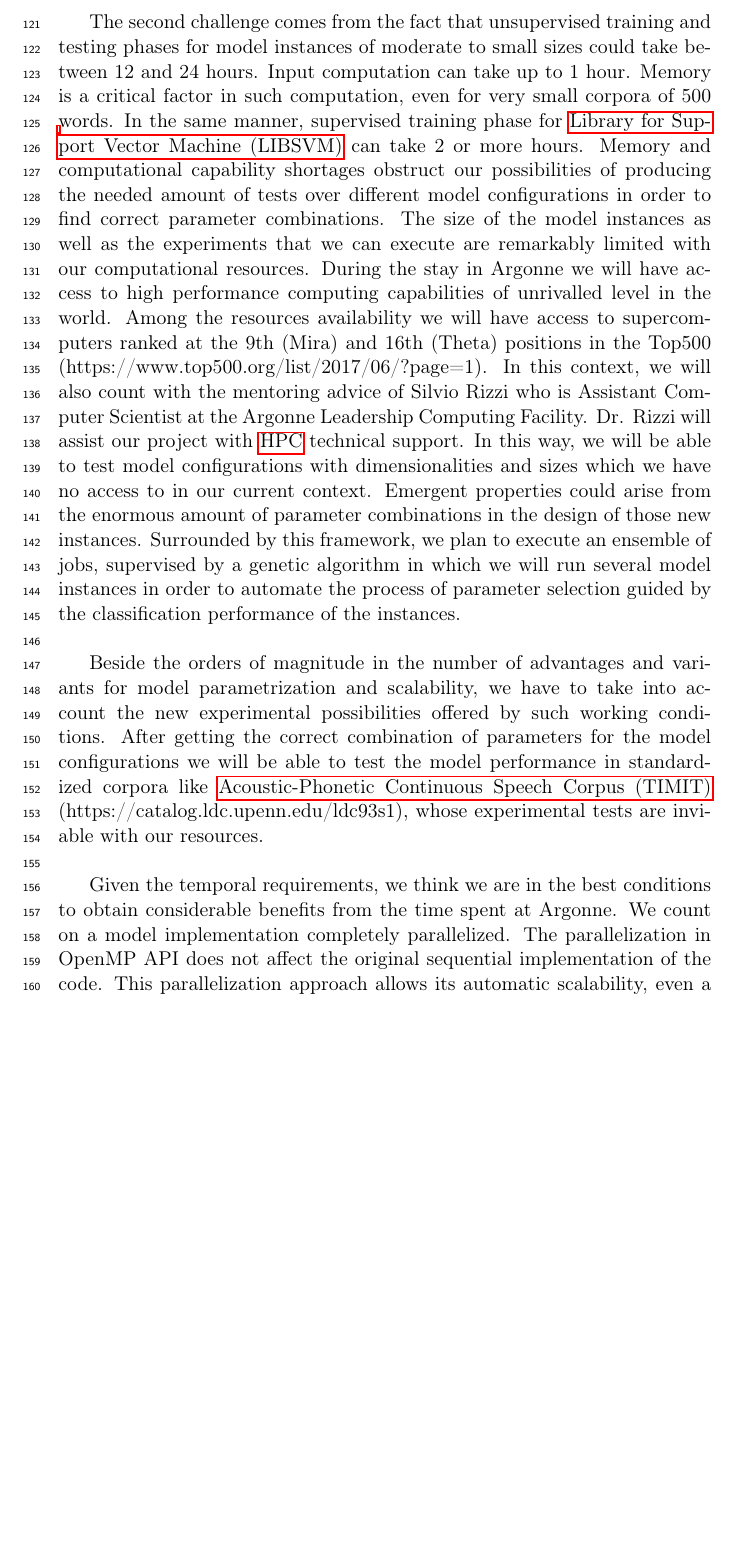
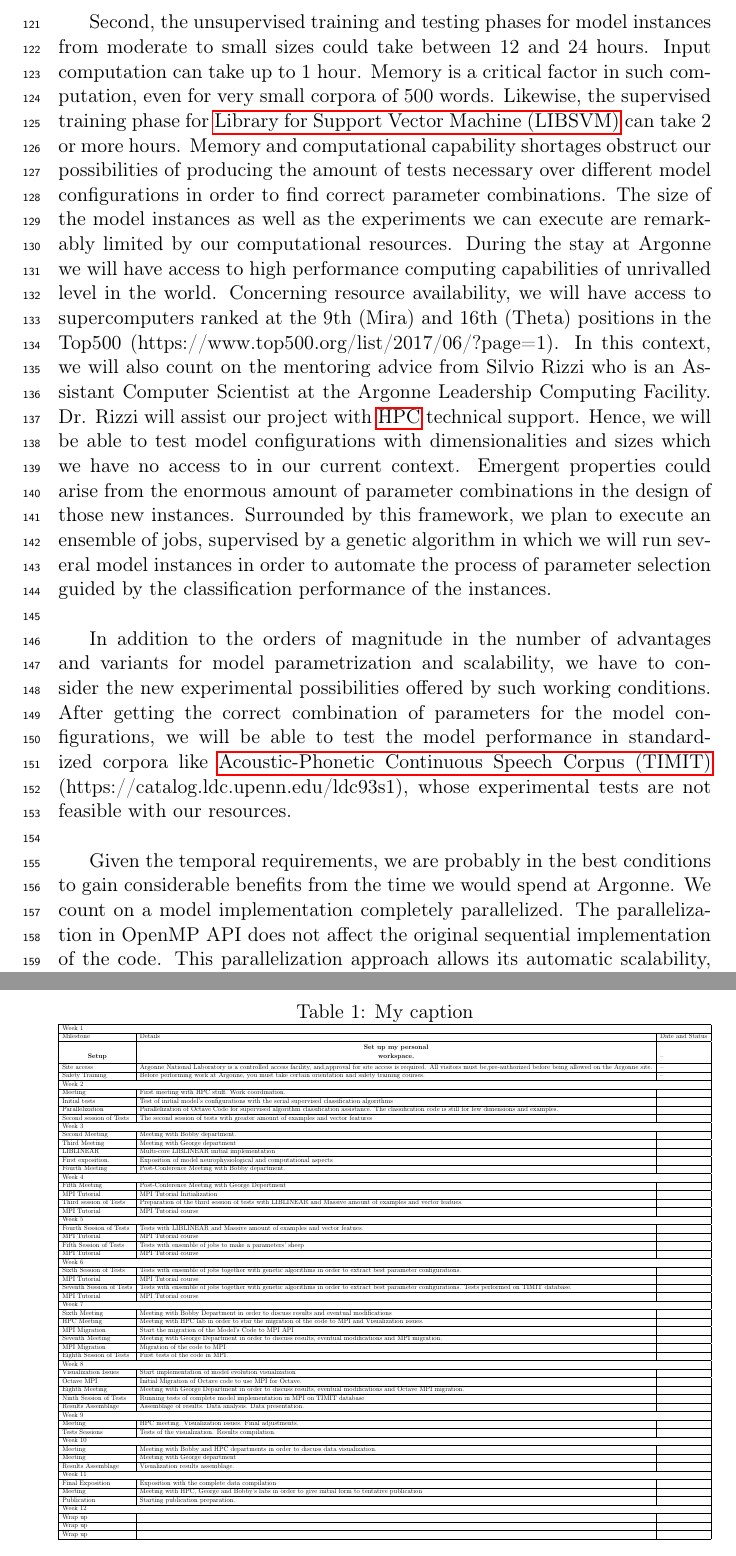
Before and after one commit to dariodematties/Research_Proposal, a LaTeX paper (Research_Project.tex): part of page 4 of 16 before the commit and two parts of pages 4 and 6 of 17 after it, the two joined at a grey line, cut at the place of the change, the shorter picture padded with empty space. Compiled offline with pdfLaTeX.

Commit message:
Spelling and Grammar check of part of section 2. Addition of initial version of table with tentative plan of work at Argonne.

```diff
--- a/Research_Project.tex
+++ b/Research_Project.tex
@@ -13,9 +13,16 @@
 \usepackage{lineno}
 \usepackage{tipa}
 \usepackage{dirtytalk}
+%\usepackage{fourier}
+\usepackage{array}
+\usepackage{makecell}
 
 \newcommand{\norm}[1]{\left\lVert#1\right\rVert}
 \newcommand{\CC}{C\nolinebreak\hspace{-.05em}\raisebox{.4ex}{\tiny\bf +}\nolinebreak\hspace{-.10em}\raisebox{.4ex}{\tiny\bf +}}
+\renewcommand\theadalign{cb}
+\renewcommand\theadfont{\bfseries}
+\renewcommand\theadgape{\Gape[4pt]}
+\renewcommand\cellgape{\Gape[4pt]}
 \renewcommand{\abstractname}{Executive Summary}
 
 % this is for the title
@@ -225,27 +232,27 @@ parallel and distributed systems, software engineering, programming languages, o
 Dr. Thiruvathukal's early research involved object-oriented approaches to parallel programming
 and the development of object models with parallel programming, mostly based on C and \CC  on Unix platforms. \\
 
-The second challenge comes from the fact that
-unsupervised training and testing phases for model instances of moderate to small sizes
+Second, the
+unsupervised training and testing phases for model instances from moderate to small sizes
 could take between 12 and 24 hours.
 Input computation can take up to 1 hour.
 Memory is a critical factor in such computation,
 even for very small corpora of 500 words.
-In the same manner, supervised training phase for \gls{libsvm} can take 2 or more hours.
+Likewise, the supervised training phase for \gls{libsvm} can take 2 or more hours.
 Memory and computational capability shortages obstruct our possibilities of producing
-the needed amount of tests over different model configurations in order to find correct
+the amount of tests necessary over different model configurations in order to find correct
 parameter combinations.
-The size of the model instances as well as the experiments that we can execute
-are remarkably limited with our computational resources.
-During the stay in Argonne we will have access
+The size of the model instances as well as the experiments we can execute
+are remarkably limited by our computational resources.
+During the stay at Argonne we will have access
 to high performance computing capabilities of unrivalled level in the world.
-Among the resources availability we will have access to supercomputers
+Concerning resource availability, we will have access to supercomputers
 ranked at the 9th (Mira) and 16th (Theta) positions in the Top500
 (https://www.top500.org/list/2017/06/?page=1).
-In this context, we will also count with the mentoring advice of Silvio Rizzi
-who is Assistant Computer Scientist at the Argonne Leadership Computing Facility.
+In this context, we will also count on the mentoring advice from Silvio Rizzi
+who is an Assistant Computer Scientist at the Argonne Leadership Computing Facility.
 Dr. Rizzi will assist our project with \gls{hpc} technical support.
-In this way, we will be able to test model configurations
+Hence, we will be able to test model configurations
 with dimensionalities and sizes which we have no access to in our current context.
 Emergent properties could arise from the enormous amount of parameter combinations in the design
 of those new instances.
@@ -254,16 +261,16 @@ supervised by a genetic algorithm in which we will run several model instances
 in order to automate the process of parameter selection guided by the
 classification performance of the instances. \\
 
-Beside the orders of magnitude in the number of advantages and variants for
-model parametrization and scalability, we have to take into account the new experimental
+In addition to the orders of magnitude in the number of advantages and variants for
+model parametrization and scalability, we have to consider the new experimental
 possibilities offered by such working conditions.
-After getting the correct combination of parameters for the model configurations
+After getting the correct combination of parameters for the model configurations,
 we will be able to test the model performance in standardized corpora like
 \gls{timit} (https://catalog.ldc.upenn.edu/ldc93s1), whose experimental tests
-are inviable with our resources. \\
+are not feasible with our resources. \\
 
-Given the temporal requirements, we think we are in the best conditions to obtain
-considerable benefits from the time spent at Argonne.
+Given the temporal requirements, we are probably in the best conditions to gain
+considerable benefits from the time we would spend at Argonne.
 We count on a model implementation completely parallelized.
 The parallelization in OpenMP API does not affect the original sequential implementation
 of the code. This parallelization approach allows its automatic scalability, even a completely serialized
@@ -315,6 +323,78 @@ The image resolution is obtained through multiple images acquired
 and stitched together. Image on Figure \ref{connectome} comes from
 downsampled segmented dataset at 2Kx1Kx2K.
 Full resolution is about 20Kx20K pixels per slice.
+
+
+
+% this is a table with a tentative plan of work at Argonne
+\begin{table}[]
+\centering
+\caption{My caption}
+\label{my-label}
+\resizebox{\textwidth}{!}{\begin{tabular}{|l|l|l|}
+\hline
+\multicolumn{3}{|l|}{Week 1} \\ \hline
+Milestone & Details & Date and Status \\ \hline
+\thead{Setup} & \thead{Set up my personal \\ workspace.} & -- \\ \hline
+Site access & Argonne National Laboratory is a controlled access facility, and,approval for site access is required. All visitors must be,pre-authorized before being allowed on the Argonne site. & -- \\ \hline
+Safety Training & Before performing work at Argonne, you must take certain orientation and safety training courses. & -- \\ \hline
+\multicolumn{3}{|l|}{Week 2} \\ \hline
+Meeting & First meeting with HPC stuff. Work coordination. &  \\ \hline
+Initial tests & Test of initial model's configurations with the serial supervised classification algorithms &  \\ \hline
+Parallelization & Parallelization of Octave Code for supervised algorithm classification assistance. The classification code is still for few dimensions and examples. &  \\ \hline
+Second session of Tests & The second session of tests with greater amount of examples and vector features &  \\ \hline
+\multicolumn{3}{|l|}{Week 3} \\ \hline
+Second Meeting & Meeting with Bobby department. &  \\ \hline
+Third Meeting & Meeting with George department &  \\ \hline
+LIBLINEAR & Multi-core LIBLINEAR initial implementation &  \\ \hline
+First exposition. & Exposition of model neurophysiological and computational aspects &  \\ \hline
+Fourth Meeting & Post-Conference Meeting with Bobby department. &  \\ \hline
+\multicolumn{3}{|l|}{Week 4} \\ \hline
+Fifth Meeting & Post-Conference Meeting with George Depertment &  \\ \hline
+MPI Tutorial & MPI Tutorial Initialization &  \\ \hline
+Third session of Tests & Preparation of the third session of tests with LIBLINEAR and Massive amount of examples and vector featues. &  \\ \hline
+MPI Tutorial & MPI Tutorial course &  \\ \hline
+\multicolumn{3}{|l|}{Week 5} \\ \hline
+Fourth Session of Tests & Tests with LIBLINEAR and Massive amount of examples and vector featues. &  \\ \hline
+MPI Tutorial & MPI Tutorial course &  \\ \hline
+Fifth Session of Tests & Tests with ensemble of jobs to make a parameters' sheep &  \\ \hline
+MPI Tutorial & MPI Tutorial course &  \\ \hline
+\multicolumn{3}{|l|}{Week 6} \\ \hline
+Sixth Session of Tests & Tests with ensemble of jobs together with genetic algorithms in order to extract best parameter configurations. &  \\ \hline
+MPI Tutorial & MPI Tutorial course &  \\ \hline
+Seventh Session of Tests & Tests with ensemble of jobs together with genetic algorithms in order to extract best parameter configurations. Tests performed on TIMIT database. &  \\ \hline
+MPI Tutorial & MPI Tutorial course &  \\ \hline
+\multicolumn{3}{|l|}{Week 7} \\ \hline
+Sixth Meeting & Meeting with Bobby Department in order to discuss results and eventual modifications &  \\ \hline
+HPC Meeting & Meeting with HPC lab in order to star the migration of the code to MPI and Visualization issues. &  \\ \hline
+MPI Migration & Start the migration of the Model's Code to MPI API &  \\ \hline
+Seventh Meeting & Meeting with George Department in order to discuss results, eventual modifications and MPI migration. &  \\ \hline
+MPI Migration & Migration of the code to MPI &  \\ \hline
+Eighth Session of Tests & First tests of the code in MPI. &  \\ \hline
+\multicolumn{3}{|l|}{Week 8} \\ \hline
+Visualization Issues & Start implementation of model evolution visualization &  \\ \hline
+Octave MPI & Initial Migration of Octave code to use MPI for Octave. &  \\ \hline
+Eighth Meeting & Meeting with George Department in order to discuss results, eventual modifications and Octave MPI migration. &  \\ \hline
+Ninth Session of Tests & Running tests of complete model implementation in MPI on TIMIT database &  \\ \hline
+Results Assemblage & Assemblage of results. Data analysis. Data presentation. &  \\ \hline
+\multicolumn{3}{|l|}{Week 9} \\ \hline
+Meeting & HPC meeting. Visualization issues. Final adjustments. &  \\ \hline
+Tests Sessions & Tests of the visualization. Results compilation. &  \\ \hline
+\multicolumn{3}{|l|}{Week 10} \\ \hline
+Meeting & Meeting with Bobby and HPC departments in order to discuss data visualization. &  \\ \hline
+Meeting & Meeting with George department &  \\ \hline
+Results Assemblage & Visualization results assemblage. &  \\ \hline
+\multicolumn{3}{|l|}{Week 11} \\ \hline
+Final Exposition & Exposition with the complete data compilation &  \\ \hline
+Meeting & Meeting with HPC, George and Bobby's labs in order to give initial form to tentative publication &  \\ \hline
+Publication & Starting publication preparation. &  \\ \hline
+\multicolumn{3}{|l|}{Week 12} \\ \hline
+Wrap up &  &  \\ \hline
+Wrap up &  &  \\ \hline
+Wrap up &  &  \\ \hline
+\end{tabular}}
+\end{table}
+
 
 
 
```
Also changed, not shown: Research_Project.tex (45 more changed lines).
